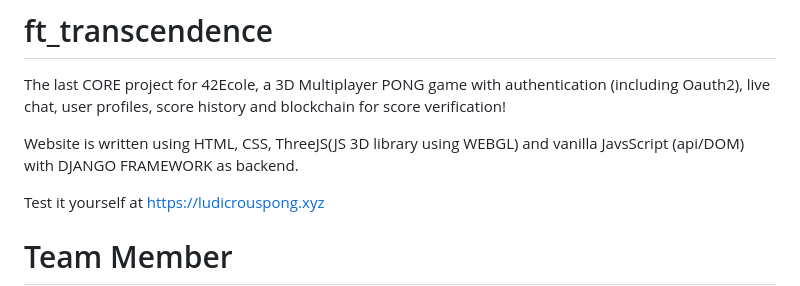
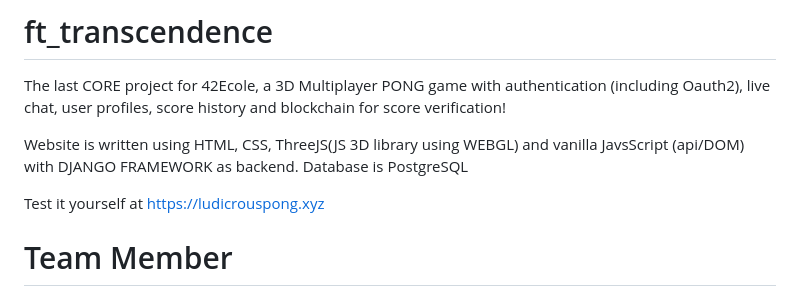
Before and after one commit to mseong123/ft_transcendence_42, a Markdown page: README.md, the part around the change. Drawn GitHub-style.

```diff
--- a/README.md
+++ b/README.md
@@ -2,7 +2,7 @@
 
 The last CORE project for 42Ecole, a 3D Multiplayer PONG game with authentication (including Oauth2), live chat, user profiles, score history and blockchain for score verification!<br />
 
-Website is written using HTML, CSS, ThreeJS(JS 3D library using WEBGL) and vanilla JavsScript (api/DOM) with DJANGO FRAMEWORK as backend. <br />
+Website is written using HTML, CSS, ThreeJS(JS 3D library using WEBGL) and vanilla JavsScript (api/DOM) with DJANGO FRAMEWORK as backend. Database is PostgreSQL <br />
 
 Test it yourself at https://ludicrouspong.xyz
 
```
